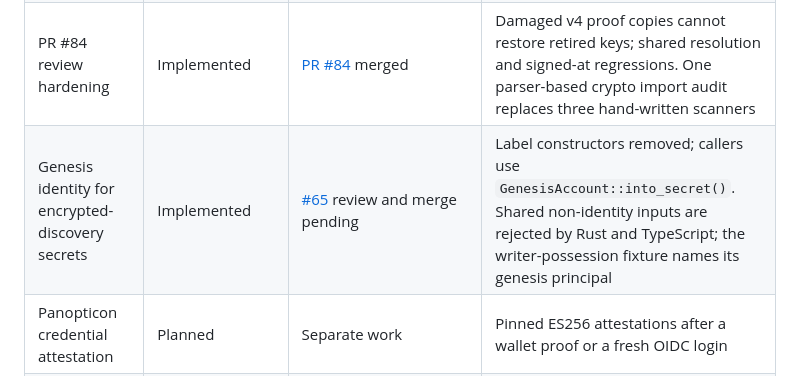
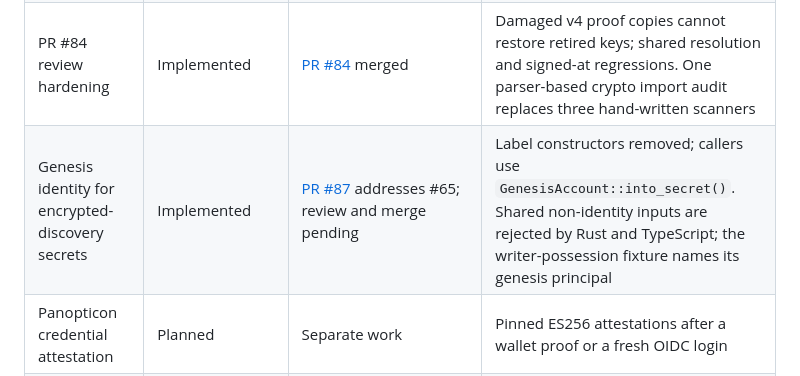
Before and after one commit to FyberLabs/SociACL, a Markdown page: docs/identity-migration-roadmap.md, the part around the change. GitHub-like rendering.

Commit message:
docs: link genesis secret migration to PR 87

```diff
--- a/docs/identity-migration-roadmap.md
+++ b/docs/identity-migration-roadmap.md
@@ -17,7 +17,7 @@ SociACL never launched. There is no persisted graph, no pre-v2 ACL row, and noth
 | Shared-vector accounting and release workflow | Implemented | Tag not published | CI compares both execution manifests to the vectors |
 | SociACL permission callers | Implemented | #55 PRs 1–6 merged. PR 7 dropped. This close-out is PR 8 | Branded `ObjectId` and `PrincipalId`. Alias, fold, and chain-accessor helpers deleted. Forbidden-names guard and the `typescript/src` `node:crypto` audit |
 | PR #84 review hardening | Implemented | [PR #84](https://github.com/FyberLabs/SociACL/pull/84) merged | Damaged v4 proof copies cannot restore retired keys; shared resolution and signed-at regressions. One parser-based crypto import audit replaces three hand-written scanners |
-| Genesis identity for encrypted-discovery secrets | Implemented | [#65](https://github.com/FyberLabs/SociACL/issues/65) review and merge pending | Label constructors removed; callers use `GenesisAccount::into_secret()`. Shared non-identity inputs are rejected by Rust and TypeScript; the writer-possession fixture names its genesis principal |
+| Genesis identity for encrypted-discovery secrets | Implemented | [PR #87](https://github.com/FyberLabs/SociACL/pull/87) addresses #65; review and merge pending | Label constructors removed; callers use `GenesisAccount::into_secret()`. Shared non-identity inputs are rejected by Rust and TypeScript; the writer-possession fixture names its genesis principal |
 | Panopticon credential attestation | Planned | Separate work | Pinned ES256 attestations after a wallet proof or a fresh OIDC login |
 | s3r.ch account enrollment and recovery | Planned | Separate product work. Not a SociACL graph migration | One genesis per account |
 | s3r.ch objects, permissions and Views | Planned | Separate product work. Mint new ids there | Exact object grants on stored ids |
```
